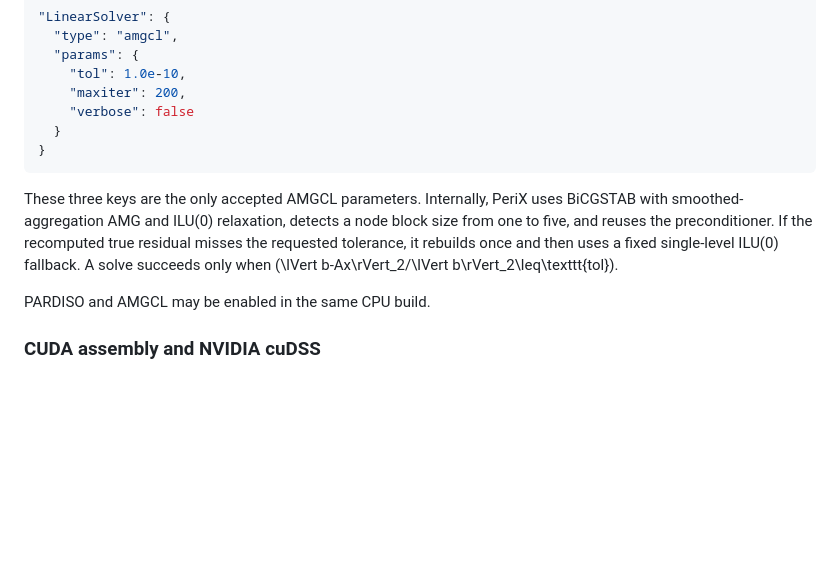
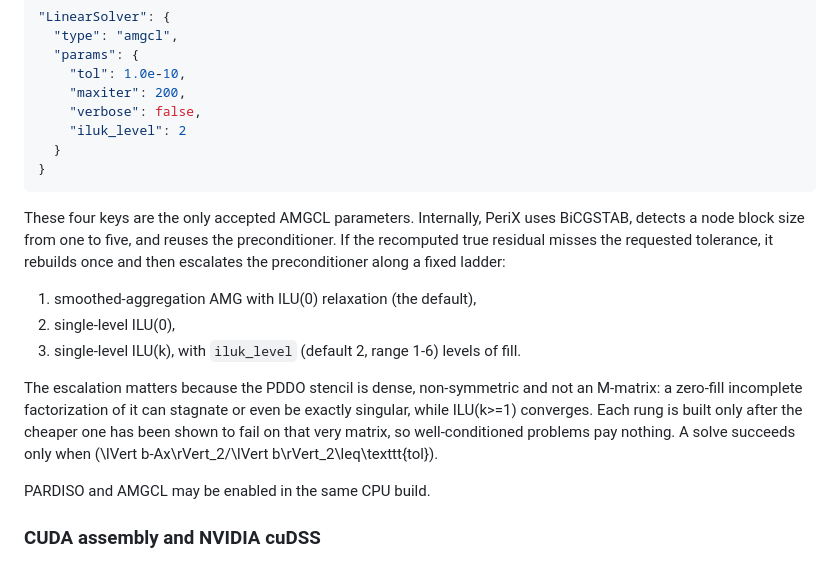
Before and after one commit to MatMechLab/PeriX, a Markdown page: README.md, the part around the change. Rendered like a GitHub page; blank space fills up the shorter version.

Commit message:
document amgcl preconditioner escalation

````diff
--- a/README.md
+++ b/README.md
@@ -162,16 +162,26 @@ The public AMGCL configuration is intentionally narrow:
   "params": {
     "tol": 1.0e-10,
     "maxiter": 200,
-    "verbose": false
+    "verbose": false,
+    "iluk_level": 2
   }
 }
 ```
 
-These three keys are the only accepted AMGCL parameters. Internally, PeriX
-uses BiCGSTAB with smoothed-aggregation AMG and ILU(0) relaxation, detects a
-node block size from one to five, and reuses the preconditioner. If the
-recomputed true residual misses the requested tolerance, it rebuilds once and
-then uses a fixed single-level ILU(0) fallback. A solve succeeds only when
+These four keys are the only accepted AMGCL parameters. Internally, PeriX uses
+BiCGSTAB, detects a node block size from one to five, and reuses the
+preconditioner. If the recomputed true residual misses the requested tolerance,
+it rebuilds once and then escalates the preconditioner along a fixed ladder:
+
+1. smoothed-aggregation AMG with ILU(0) relaxation (the default),
+2. single-level ILU(0),
+3. single-level ILU(k), with `iluk_level` (default 2, range 1-6) levels of fill.
+
+The escalation matters because the PDDO stencil is dense, non-symmetric and not
+an M-matrix: a zero-fill incomplete factorization of it can stagnate or even be
+exactly singular, while ILU(k>=1) converges. Each rung is built only after the
+cheaper one has been shown to fail on that very matrix, so well-conditioned
+problems pay nothing. A solve succeeds only when
 \(\lVert b-Ax\rVert_2/\lVert b\rVert_2\leq\texttt{tol}\).
 
 PARDISO and AMGCL may be enabled in the same CPU build.
````
